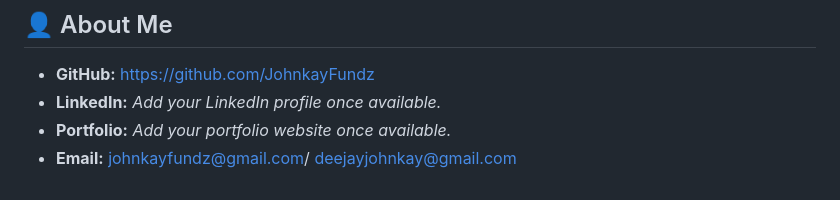
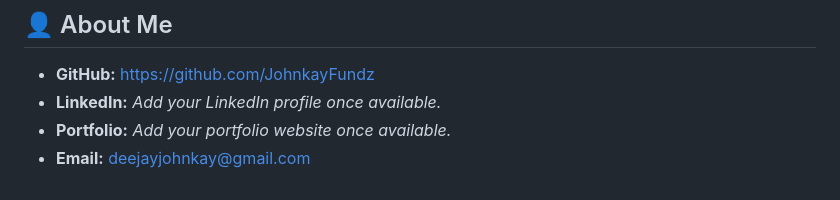
Before and after one commit to JohnkayFundz/Smart-Finance-Dashboard, a Markdown page: README.md, the part around one of its changes. Rendered like a GitHub page.

Commit message:
Enhance README with badges and update contact info
Updated README to include version, license, and JavaScript badges. Removed one email address for clarity.

```diff
--- a/README.md
+++ b/README.md
@@ -143,4 +147,4 @@ This dashboard demonstrates frontend engineering skills, a focus on user experie
 * **GitHub:** https://github.com/JohnkayFundz
 * **LinkedIn:** *Add your LinkedIn profile once available.*
 * **Portfolio:** *Add your portfolio website once available.*
-* **Email:** johnkayfundz@gmail.com/ deejayjohnkay@gmail.com
+* **Email:** deejayjohnkay@gmail.com
```
Also changed, not shown: other parts of README.md (+4 -0 lines).
